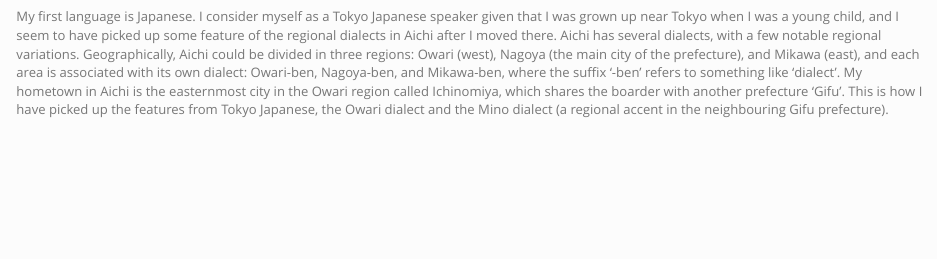
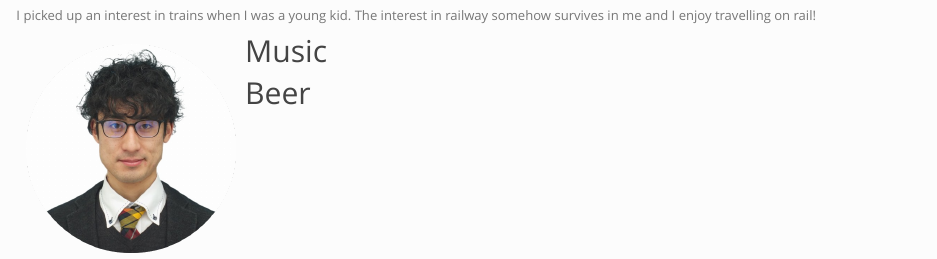
Before and after one commit to TakayukiNagamine/takayukinagamine.github.io, an R Markdown document (about.Rmd): the page in a window 1100 px wide, from 180 px down before the commit and from 250 px down after it. Rendered offline with R 4.5, knitr and Pandoc, with nearby package versions.

Commit message:
website update

````diff
--- a/_site.yml
+++ b/_site.yml
@@ -9,8 +9,6 @@ navbar:
       href: about.html
     - text: "Research"
       href: research.html
-    - text: "Private"
-      href: private.html
     - icon: fa-envelope
       href: mailto:t.nagamine@lancaster.ac.uk
 output:
--- a/about.Rmd
+++ b/about.Rmd
@@ -8,2 +13,11 @@ I was born and grown up mostly in the (relatively) central and eastern part of t
 
-My first language is Japanese. I consider myself as a Tokyo Japanese speaker given that I was grown up near Tokyo when I was a young child, and I seem to have picked up some feature of the regional dialects in Aichi after I moved there. Aichi has several dialects, with a few notable regional variations. Geographically, Aichi could be divided in three regions: Owari (west), Nagoya (the main city of the prefecture), and Mikawa (east), and each area is associated with its own dialect: Owari-ben, Nagoya-ben, and Mikawa-ben, where the suffix '-ben' refers to something like 'dialect'. My hometown in Aichi is the easternmost city in the Owari region called Ichinomiya, which shares the boarder with another prefecture 'Gifu'. This is how I have picked up the features from Tokyo Japanese, the Owari dialect and the Mino dialect (a regional accent in the neighbouring Gifu prefecture).
+I picked up an interest in trains when I was a young kid. The interest in railway somehow survives in me and I enjoy travelling on rail!
+
+```{r echo = FALSE, out.width = "25%", out.extra='style="float:left; padding:10px"'}
+knitr::include_graphics("images/profile.png")
+```
+
+
+## Music
+
+## Beer
````
Also changed, not shown: about.Rmd (7 more changed lines), 1 other file.
